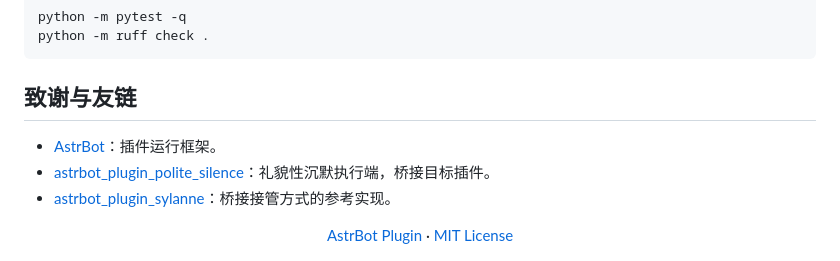
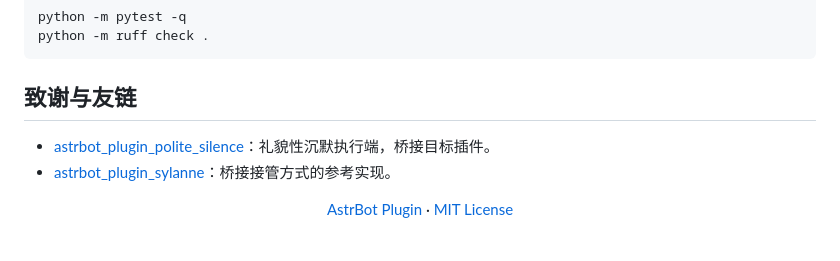
Before and after one commit to 2718labs/astrbot_plugin_companion_lite_v2, a Markdown page: README.md, the part around the change. Rendered like a GitHub page.

Commit message:
docs: 致谢去除与底部横幅重复的 AstrBot 链接

```diff
--- a/README.md
+++ b/README.md
@@ -190,7 +190,6 @@ python -m ruff check .
 
 ## 致谢与友链
 
-- [AstrBot](https://github.com/AstrBotDevs/AstrBot)：插件运行框架。
 - [astrbot_plugin_polite_silence](https://github.com/KitsuneiMomo/astrbot_plugin_polite_silence)：礼貌性沉默执行端，桥接目标插件。
 - [astrbot_plugin_sylanne](https://github.com/Ayleovelle/astrbot_plugin_sylanne)：桥接接管方式的参考实现。
 
```
